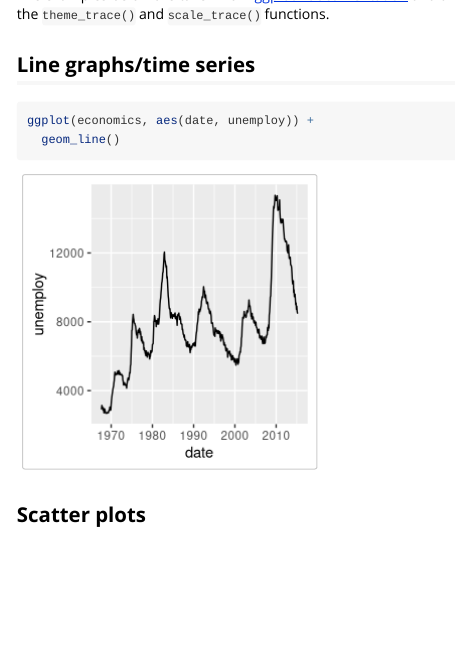
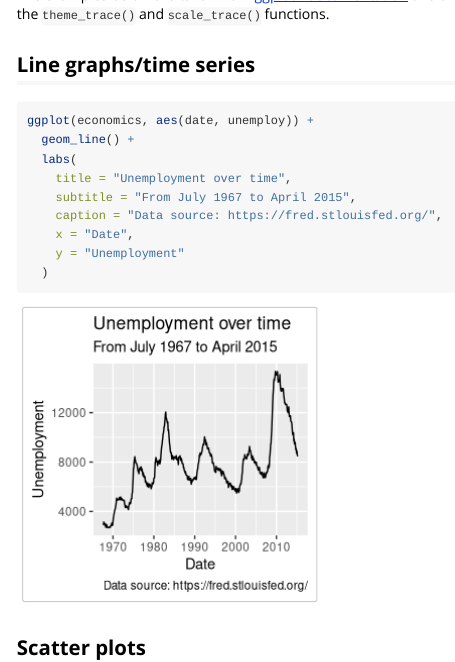
Before and after one commit to epiverse-trace/tracetheme, an R Markdown document (vignettes/demo.Rmd): the page in a window 1100 px wide, from 250 px down. Rendered offline with R 4.5, knitr and Pandoc, with nearby package versions; some code elsewhere in the file could not run offline.

Commit message:
Add labs() example to demo vignette

````diff
--- a/vignettes/demo.Rmd
+++ b/vignettes/demo.Rmd
@@ -30,7 +30,14 @@ The examples below are taken from [ggplot2 documentation](https://ggplot2.tidyve
 
 ```{r}
 ggplot(economics, aes(date, unemploy)) +
-  geom_line()
+  geom_line() +
+  labs(
+    title = "Unemployment over time",
+    subtitle = "From July 1967 to April 2015",
+    caption = "Data source: https://fred.stlouisfed.org/",
+    x = "Date",
+    y = "Unemployment"
+  )
 ```
 
 ## Scatter plots
````
